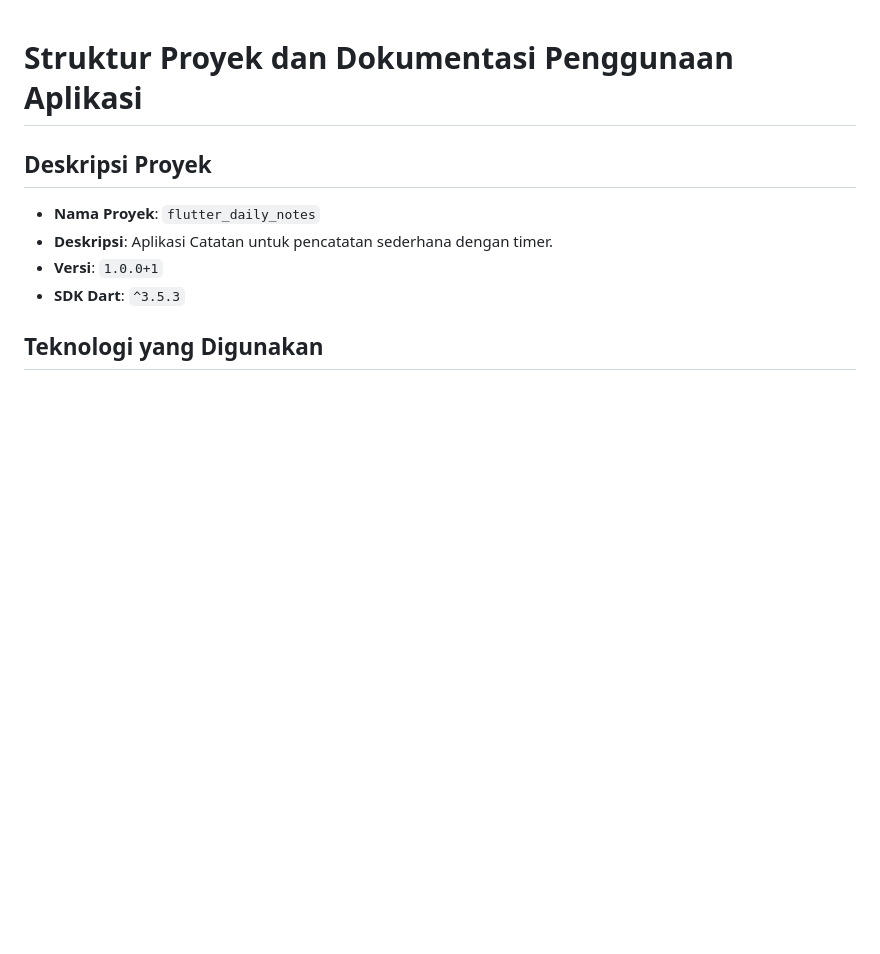
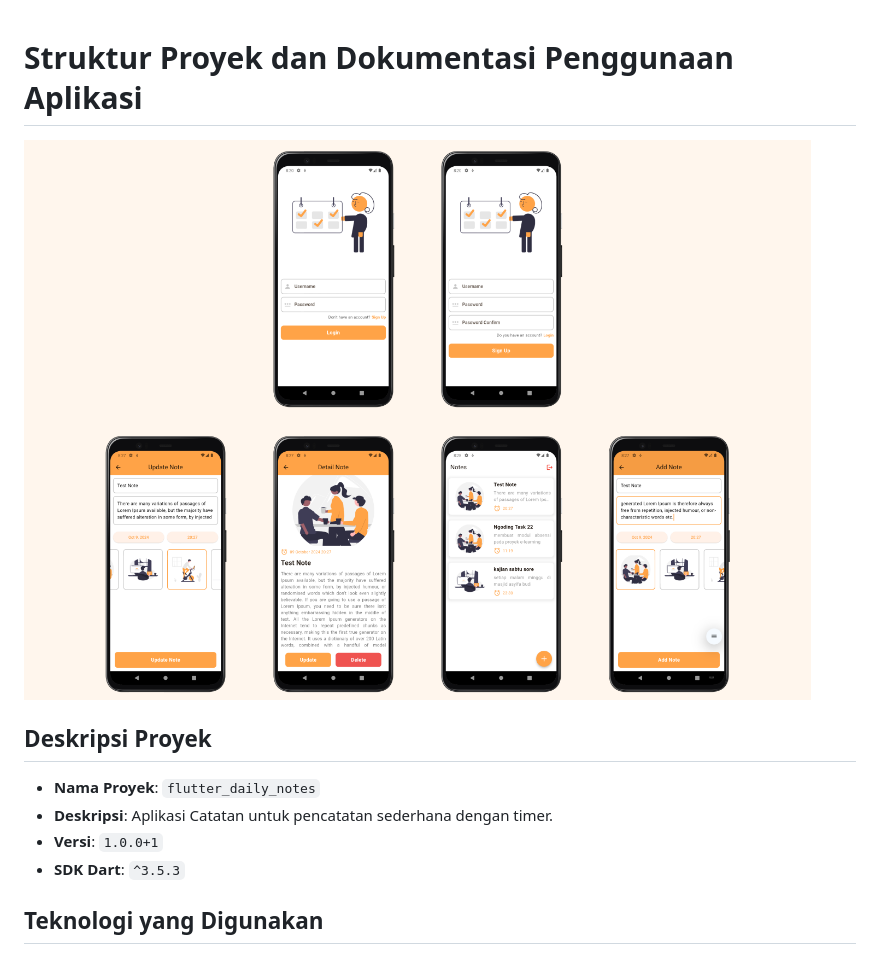
Before and after one commit to kartonobinsaleh/flutter_daily_notes, a Markdown page: README.md, the part around the change printed below. GitHub-like rendering; blank space fills up the shorter version.

```diff
--- a/README.md
+++ b/README.md
@@ -1,4 +1,6 @@
 # Struktur Proyek dan Dokumentasi Penggunaan Aplikasi
+
+![Screenshot](assets/images/preview.png)
 
 ## Deskripsi Proyek
 
```
Also changed, not shown: other parts of README.md (+6 -0 lines).
